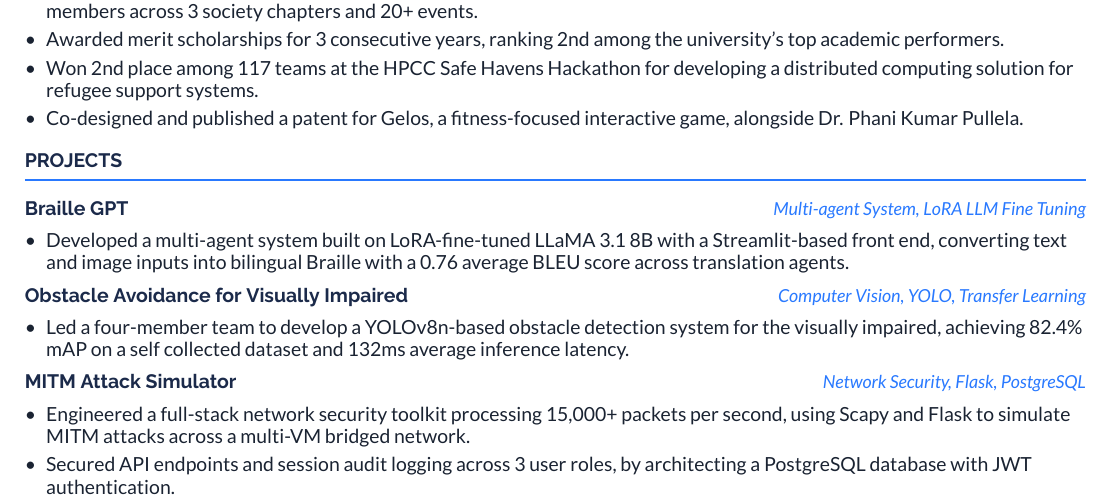
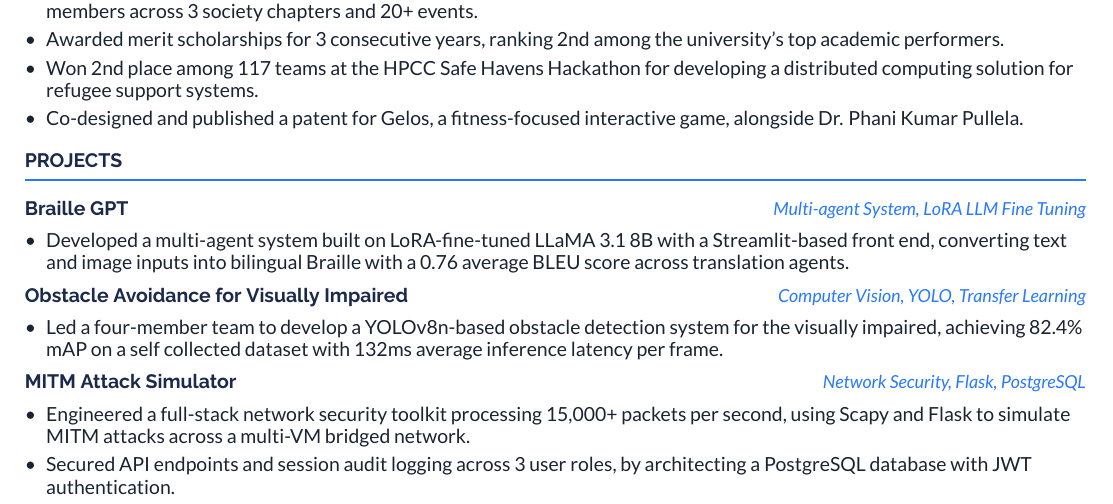
Before and after one commit to smaranrb/professional_lore, a LaTeX document (main.tex, which reads sections/projects.tex): part of the page, cut so that both start at the same text. Compiled offline with XeLaTeX.

Commit message:
added 'per frame' metric for Obstacle Avoidance for the Visaully Impaired

```diff
--- a/sections/projects.tex
+++ b/sections/projects.tex
@@ -13,7 +13,7 @@
 
 \projectheading{Obstacle Avoidance for Visually Impaired}{Computer Vision, YOLO, Transfer Learning}[https://github.com/smaranrb/obstacle_avoidance_for_the_visually_impaired]
 \begin{itemize}
-  \item Led a four-member team to develop a YOLOv8n-based obstacle detection system for the visually impaired, achieving 82.4\% mAP on a self collected dataset and 132ms average inference latency.
+  \item Led a four-member team to develop a YOLOv8n-based obstacle detection system for the visually impaired, achieving 82.4\% mAP on a self collected dataset with 132ms average inference latency per frame.
   % \item Built and integrated a real-time audio alert pipeline, achieving 132ms average inference latency when deployed on edge.
 \end{itemize}
 
```
Also changed, not shown: main.pdf, 1 other file.
